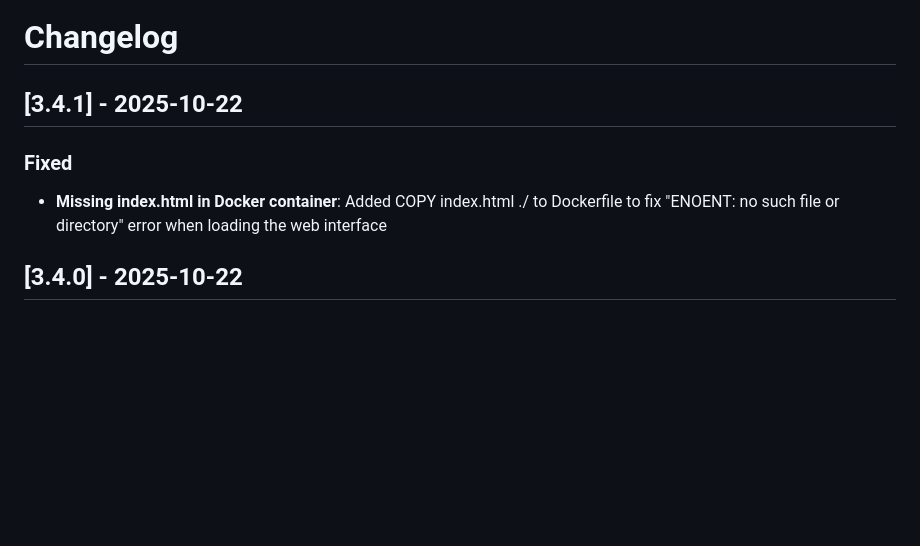
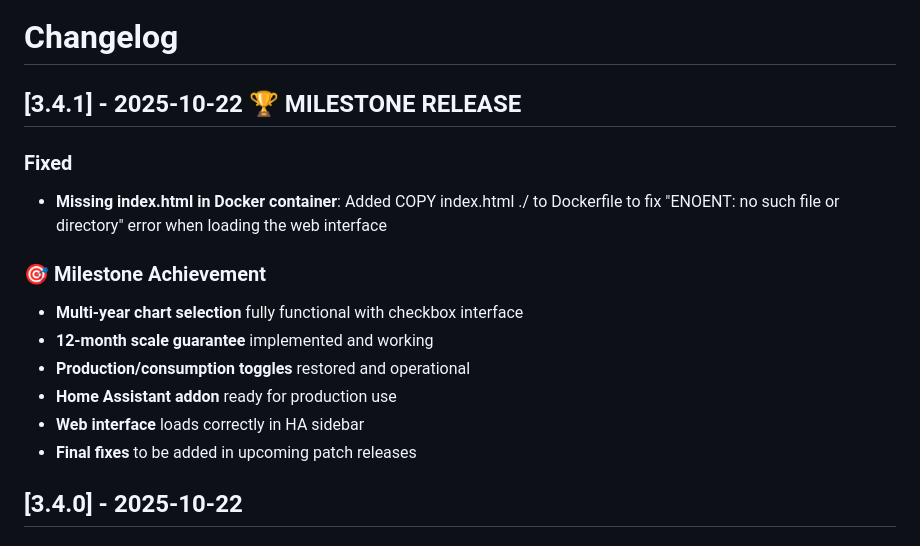
Before and after one commit to ussdeveloper/home-assistant-addons, a Markdown page: CHANGELOG.md, the part around the change. Rendered like a GitHub page; blank space fills up the shorter version.

Commit message:
docs: Mark v3.4.1 as milestone release - multi-year chart selection working

```diff
--- a/CHANGELOG.md
+++ b/CHANGELOG.md
@@ -1,8 +1,16 @@
 # Changelog
 
-## [3.4.1] - 2025-10-22
+## [3.4.1] - 2025-10-22 🏆 **MILESTONE RELEASE**
 ### Fixed
 - **Missing index.html in Docker container**: Added COPY index.html ./ to Dockerfile to fix "ENOENT: no such file or directory" error when loading the web interface
+
+### 🎯 **Milestone Achievement**
+- **Multi-year chart selection** fully functional with checkbox interface
+- **12-month scale guarantee** implemented and working
+- **Production/consumption toggles** restored and operational
+- **Home Assistant addon** ready for production use
+- **Web interface** loads correctly in HA sidebar
+- **Final fixes** to be added in upcoming patch releases
 
 ## [3.4.0] - 2025-10-22
 ### Added
```
